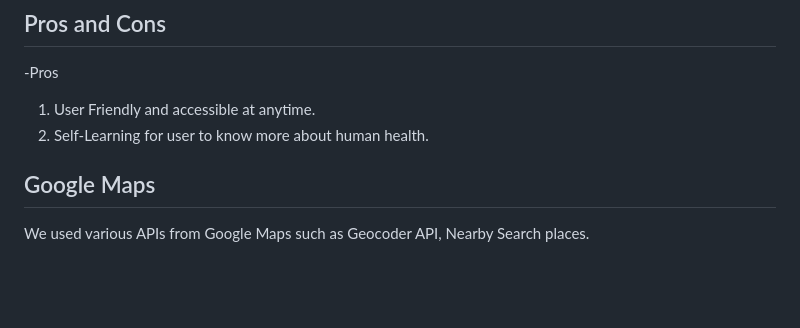
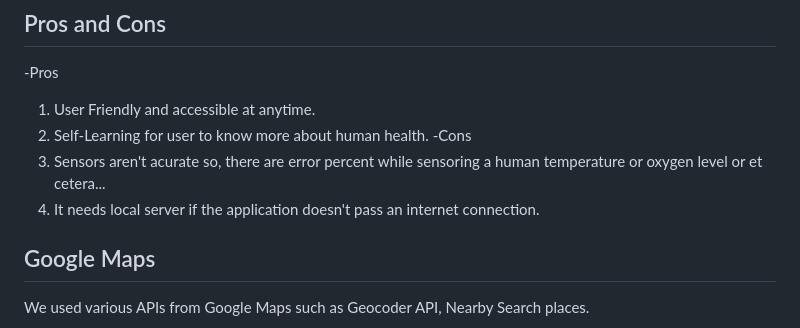
Before and after one commit to seifibrahim32/HGlove, a Markdown page: README.md, the part around the change. Rendered like a GitHub page; blank space fills up the shorter version.

```diff
--- a/README.md
+++ b/README.md
@@ -41,5 +41,8 @@ The application requires Internet to set the data in the meantime.
 -Pros
 1. User Friendly and accessible at anytime.
 2. Self-Learning for user to know more about human health.
+-Cons
+1. Sensors aren't acurate so, there are error percent while sensoring a human temperature or oxygen level or et cetera...
+2. It needs local server if the application doesn't pass an internet connection.
 ## Google Maps
 We used various APIs from Google Maps such as Geocoder API, Nearby Search places.
```
